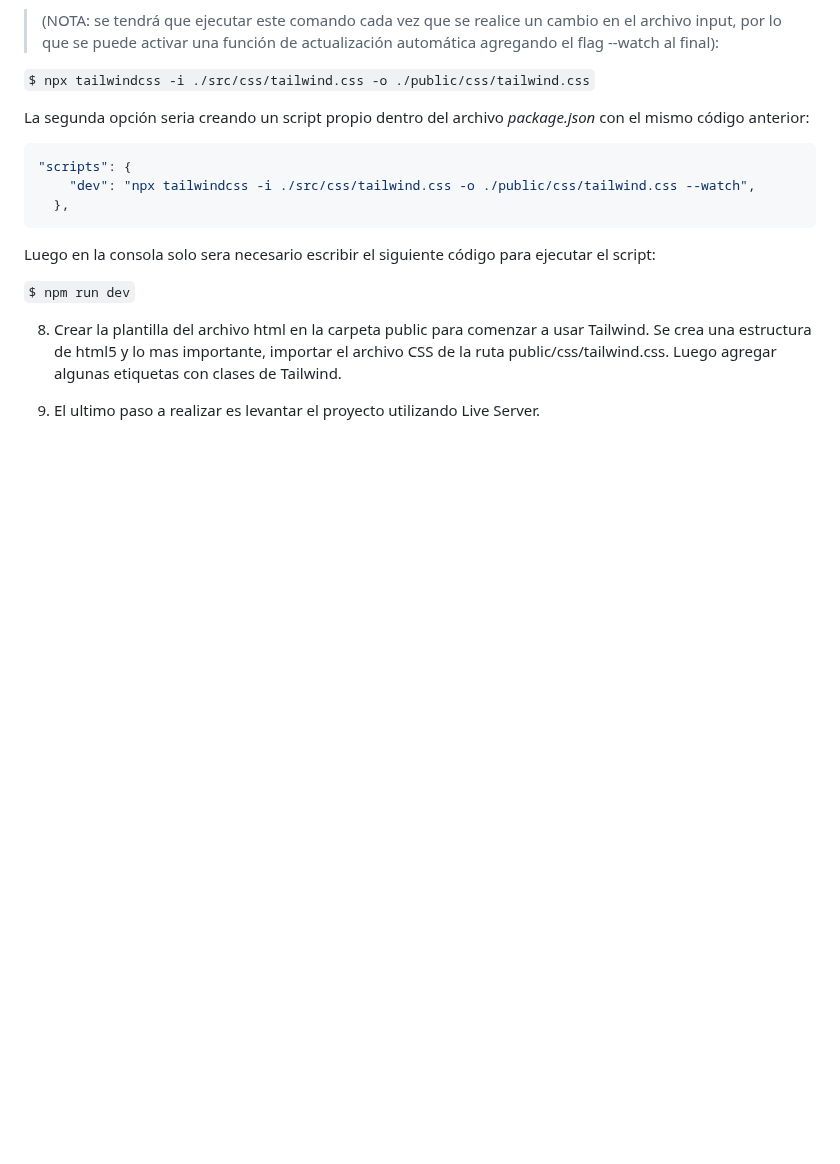
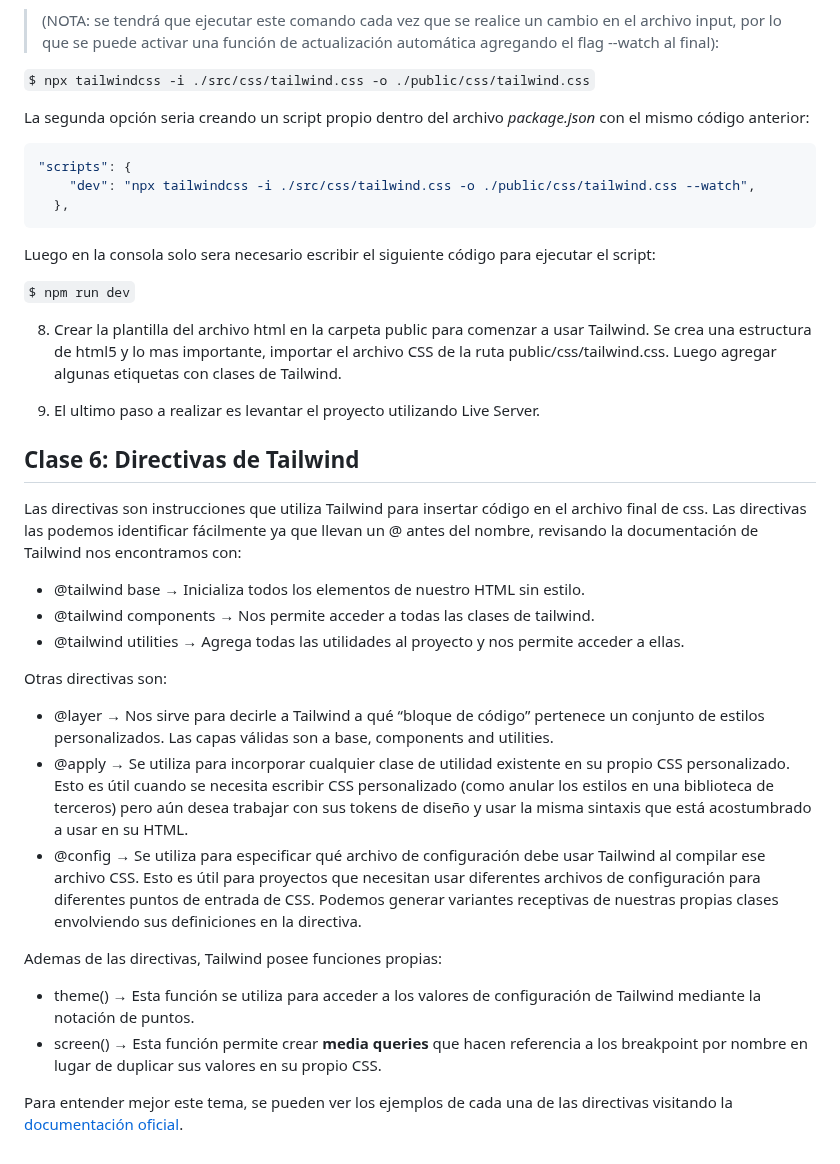
Before and after one commit to felipemunozca/platzi_cursoBasicoDeTailwind, a Markdown page: ApuntesDelCurso/readme.md, the part around one of its changes. GitHub-like rendering; blank space fills up the shorter version.

Commit message:
Clase 6 terminada.

```diff
--- a/ApuntesDelCurso/readme.md
+++ b/ApuntesDelCurso/readme.md
@@ -67,3 +67,25 @@ Luego en la consola solo sera necesario escribir el siguiente código para ejecu
 Luego agregar algunas etiquetas con clases de Tailwind.
 
 9. El ultimo paso a realizar es levantar el proyecto utilizando Live Server.
+
+
+## Clase 6: Directivas de Tailwind
+
+Las directivas son instrucciones que utiliza Tailwind para insertar código en el archivo final de css.
+Las directivas las podemos identificar fácilmente ya que llevan un @ antes del nombre, revisando la documentación de Tailwind nos encontramos con:
+
++ @tailwind base → Inicializa todos los elementos de nuestro HTML sin estilo.
++ @tailwind components → Nos permite acceder a todas las clases de tailwind.
++ @tailwind utilities → Agrega todas las utilidades al proyecto y nos permite acceder a ellas.
+
+Otras directivas son:
++ @layer → Nos sirve para decirle a Tailwind a qué “bloque de código” pertenece un conjunto de estilos personalizados. Las capas válidas son a base, components and utilities.
++ @apply → Se utiliza para incorporar cualquier clase de utilidad existente en su propio CSS personalizado. Esto es útil cuando se necesita escribir CSS personalizado (como anular los estilos en una biblioteca de terceros) pero aún desea trabajar con sus tokens de diseño y usar la misma sintaxis que está acostumbrado a usar en su HTML.
++ @config → Se utiliza para especificar qué archivo de configuración debe usar Tailwind al compilar ese archivo CSS. Esto es útil para proyectos que necesitan usar diferentes archivos de configuración para diferentes puntos de entrada de CSS.
+Podemos generar variantes receptivas de nuestras propias clases envolviendo sus definiciones en la directiva.
+
+Ademas de las directivas, Tailwind posee funciones propias:
++ theme() → Esta función se utiliza para acceder a los valores de configuración de Tailwind mediante la notación de puntos.
++ screen() → Esta función permite crear **media queries** que hacen referencia a los breakpoint por nombre en lugar de duplicar sus valores en su propio CSS.
+
+Para entender mejor este tema, se pueden ver los ejemplos de cada una de las directivas visitando la [documentación oficial](https://tailwindcss.com/docs/functions-and-directives).
```
Also changed, not shown: other parts of ApuntesDelCurso/readme.md (+1 -1 lines).
